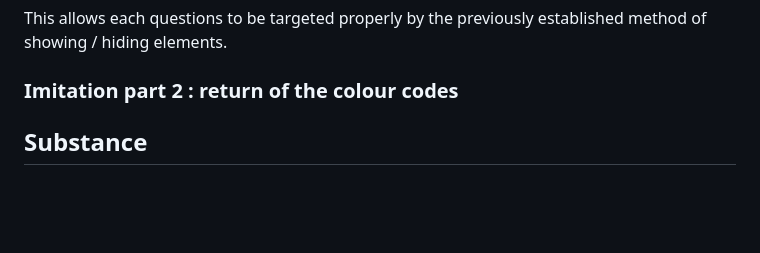
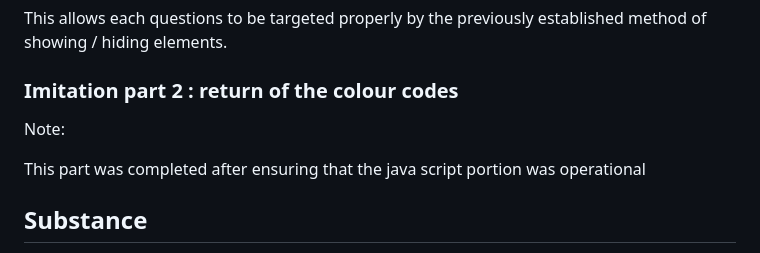
Before and after one commit to GeneticallyModifiedAlex/R-D_Claim_PNF_Tool, a Markdown page: Documentation/docs/Completion.md, the part around the change. GitHub-like rendering; blank space fills up the shorter version.

Commit message:
documentation update

```diff
--- a/Documentation/docs/Completion.md
+++ b/Documentation/docs/Completion.md
@@ -78,6 +78,9 @@ each step in the process is also given an id.
 
 This allows each questions to be targeted properly by the previously established method of showing / hiding elements.
 ### Imitation part 2 : return of the colour codes
+Note:
+
+This part was completed after ensuring that the java script portion was operational
 
 ## Substance
 For simplicity i created a script tag within the main file (`indexx.html` as it was temporarily named)
```
Also changed, not shown: Documentation/docs/Analysis of Queen's Lane Consultants Site.md (deleted, +0 -2 lines), Documentation/docs/How hiding and showing content works.md (deleted, +0 -3 lines).
